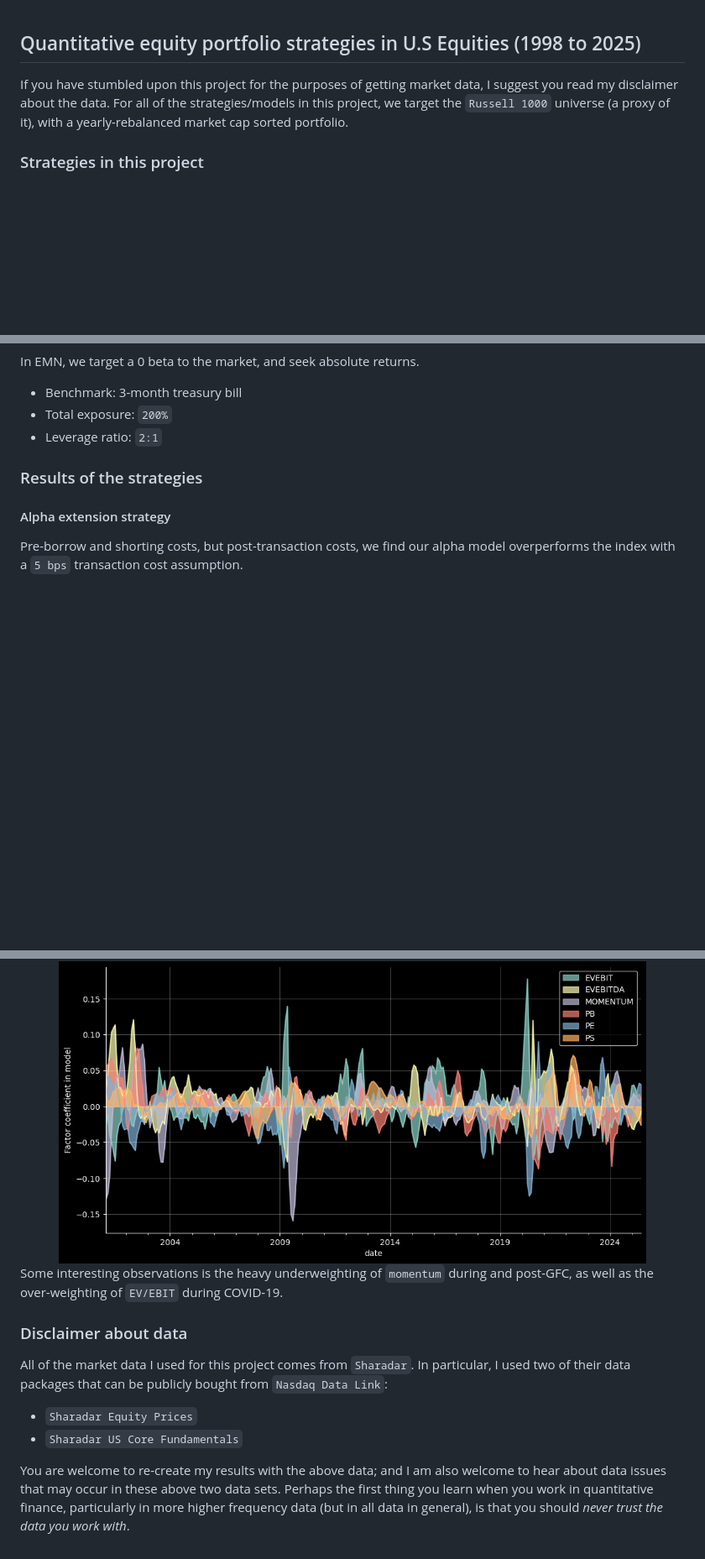
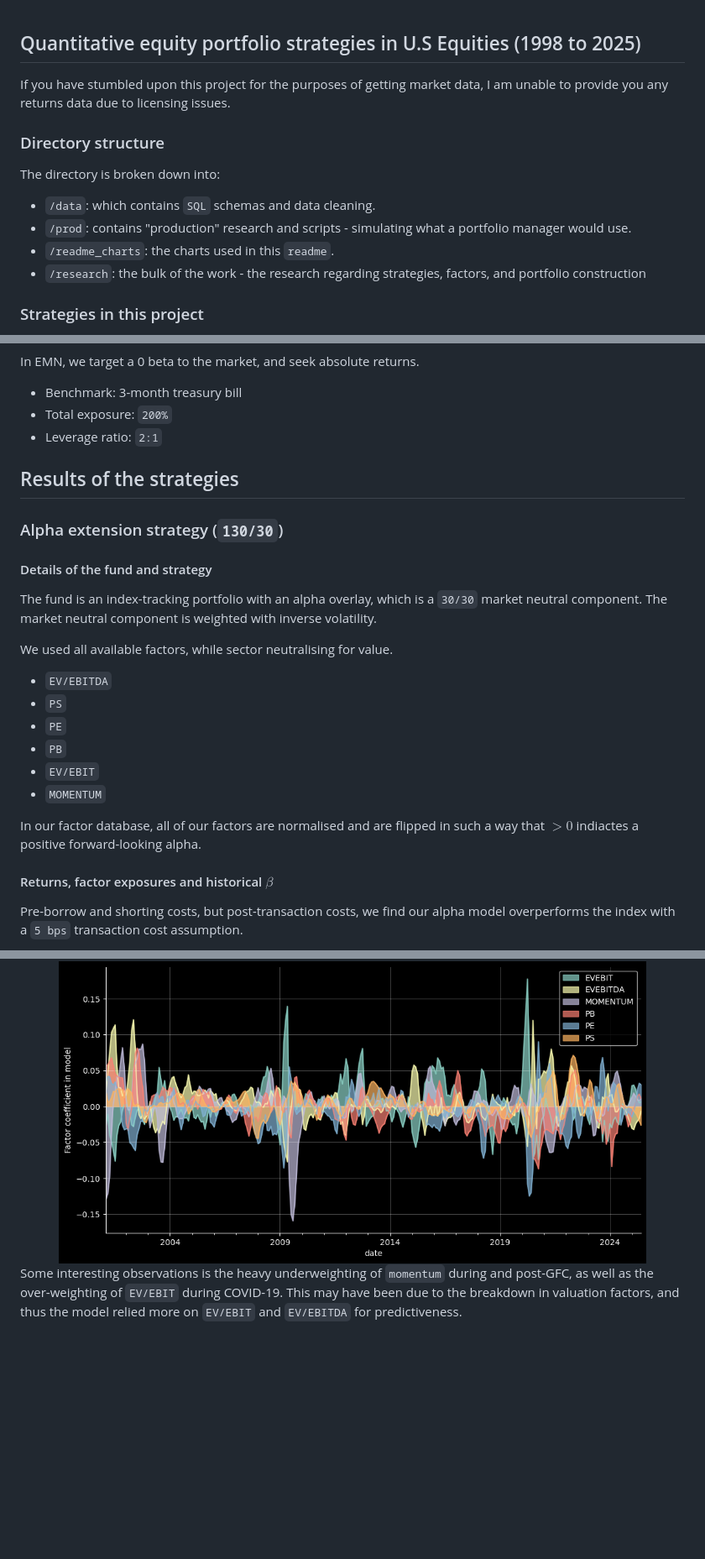
Before and after one commit to haezera/quant-strats-in-us-equities, a Markdown page: README.md, 3 parts joined by grey strips. Shown: that part at 84% size. GitHub-like rendering; blank space fills up the shorter version.

Commit message:
readme: directory structure

```diff
--- a/README.md
+++ b/README.md
@@ -1,6 +1,15 @@
 ## Quantitative equity portfolio strategies in U.S Equities (1998 to 2025)
 
-If you have stumbled upon this project for the purposes of getting market data, I suggest you read my disclaimer about the data. For all of the strategies/models in this project, we target the `Russell 1000` universe (a proxy of it), with a yearly-rebalanced market cap sorted portfolio.
+If you have stumbled upon this project for the purposes of getting market data, I am unable to provide you any returns data due to licensing issues.
+
+### Directory structure
+
+The directory is broken down into:
+
+- `/data`: which contains `SQL` schemas and data cleaning.
+- `/prod`: contains "production" research and scripts - simulating what a portfolio manager would use.
+- `/readme_charts`: the charts used in this `readme`.
+- `/research`: the bulk of the work - the research regarding strategies, factors, and portfolio construction
 
 ### Strategies in this project
 
@@ -29,9 +38,25 @@ In EMN, we target a 0 beta to the market, and seek absolute returns.
 - Total exposure: `200%`
 - Leverage ratio: `2:1`
 
-### Results of the strategies
+## Results of the strategies
 
-#### Alpha extension strategy
+### Alpha extension strategy (`130/30`)
+
+#### Details of the fund and strategy
+
+The fund is an index-tracking portfolio with an alpha overlay, which is a `30/30` market neutral component. The market neutral component is weighted with inverse volatility.
+
+We used all available factors, while sector neutralising for value.
+- `EV/EBITDA`
+- `PS`
+- `PE`
+- `PB`
+- `EV/EBIT`
+- `MOMENTUM`
+
+In our factor database, all of our factors are normalised and are flipped in such a way that $> 0$ indiactes a positive forward-looking alpha.
+
+#### Returns, factor exposures and historical $\beta$
 
 Pre-borrow and shorting costs, but post-transaction costs, we find our alpha model overperforms the index with a `5 bps` transaction cost assumption.
 
@@ -67,12 +94,4 @@ We can also view the factor exposures throughout history
     <img src='./readme_charts/alpha_ext_factor.png' width=700px>
 </center>
 
-Some interesting observations is the heavy underweighting of `momentum` during and post-GFC, as well as the over-weighting of `EV/EBIT` during COVID-19.
-### Disclaimer about data
-
-All of the market data I used for this project comes from `Sharadar`. In particular, I used two of their data packages that can be publicly bought from `Nasdaq Data Link`:
-
-- `Sharadar Equity Prices`
-- `Sharadar US Core Fundamentals`
-
-You are welcome to re-create my results with the above data; and I am also welcome to hear about data issues that may occur in these above two data sets. Perhaps the first thing you learn when you work in quantitative finance, particularly in more higher frequency data (but in all data in general), is that you should *never trust the data you work with*.
+Some interesting observations is the heavy underweighting of `momentum` during and post-GFC, as well as the over-weighting of `EV/EBIT` during COVID-19. This may have been due to the breakdown in valuation factors, and thus the model relied more on `EV/EBIT` and `EV/EBITDA` for predictiveness.
```
Also changed, not shown: other parts of README.md (+2 -0 lines).
